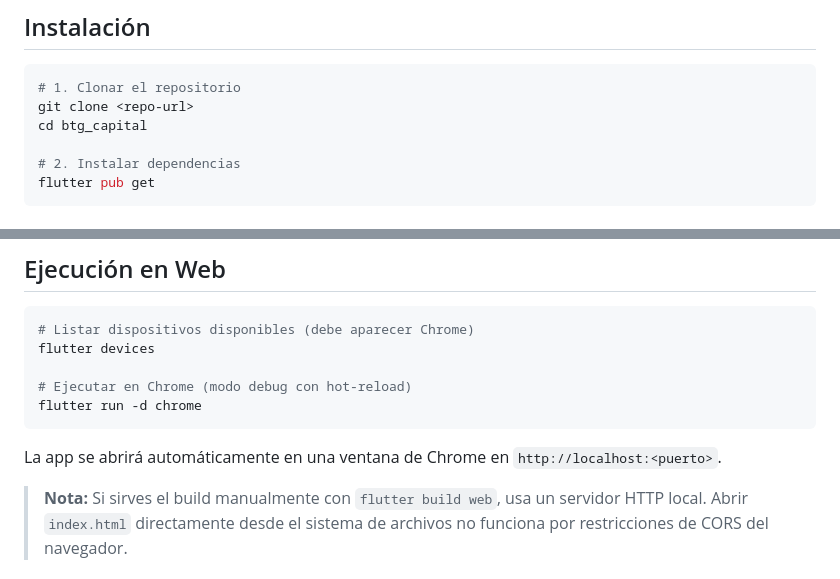
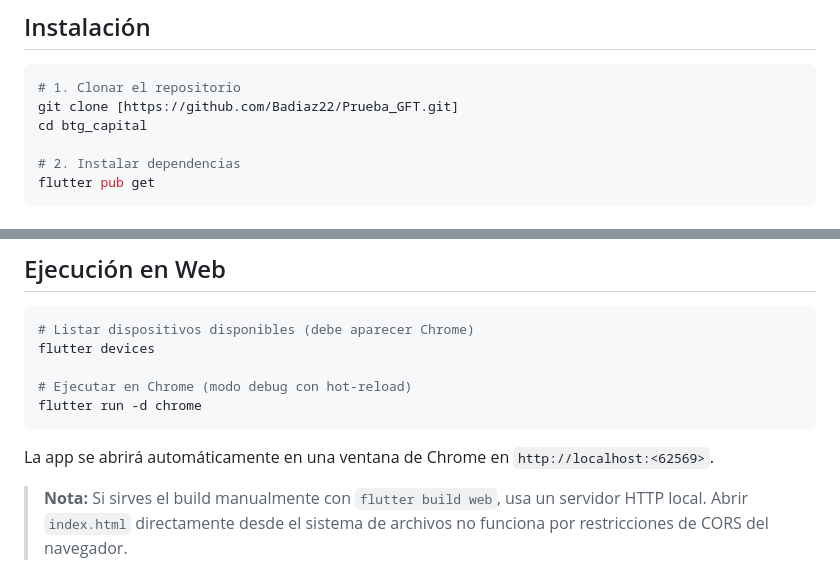
Before and after one commit to Badiaz22/Prueba_GFT, a Markdown page: README.md, 2 parts joined by grey strips. Drawn GitHub-style.

Commit message:
Fix repository URL and update localhost port
Updated repository URL and default port in README.

````diff
--- a/README.md
+++ b/README.md
@@ -153,7 +153,7 @@ Los casos de uso retornan `Either<AppException, T>` de la librería `dartz`. Nun
 
 ```bash
 # 1. Clonar el repositorio
-git clone <repo-url>
+git clone [https://github.com/Badiaz22/Prueba_GFT.git]
 cd btg_capital
 
 # 2. Instalar dependencias
@@ -172,7 +172,7 @@ flutter devices
 flutter run -d chrome
 ```
 
-La app se abrirá automáticamente en una ventana de Chrome en `http://localhost:<puerto>`.
+La app se abrirá automáticamente en una ventana de Chrome en `http://localhost:<62569>`.
 
 > **Nota:** Si sirves el build manualmente con `flutter build web`, usa un servidor HTTP local. Abrir `index.html` directamente desde el sistema de archivos no funciona por restricciones de CORS del navegador.
 
````
